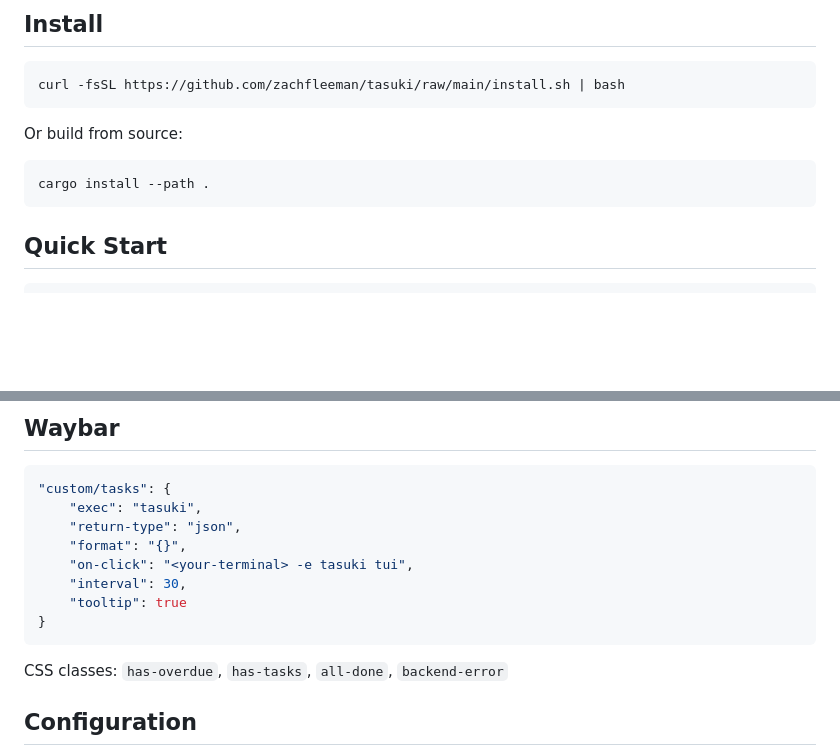
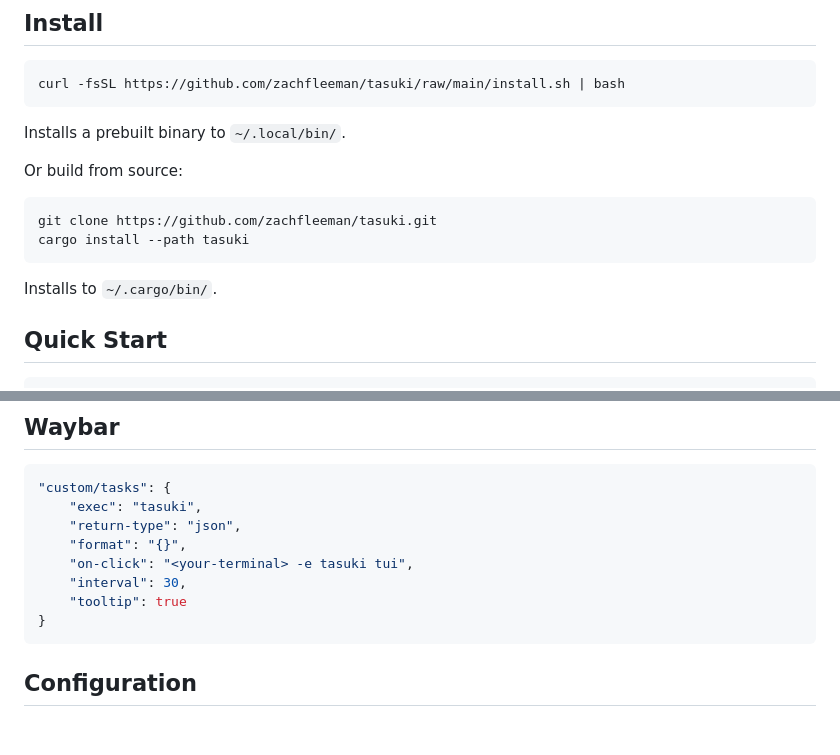
Before and after one commit to zachfleeman/tasuki, a Markdown page: README.md, 2 parts joined by grey strips. GitHub-like rendering; blank space fills up the shorter version.

Commit message:
Update install locations in README

````diff
--- a/README.md
+++ b/README.md
@@ -44,11 +44,16 @@ Themes reload instantly when config changes.
 curl -fsSL https://github.com/zachfleeman/tasuki/raw/main/install.sh | bash
 ```
 
+Installs a prebuilt binary to `~/.local/bin/`.
+
 Or build from source:
 
 ```bash
-cargo install --path .
+git clone https://github.com/zachfleeman/tasuki.git
+cargo install --path tasuki
 ```
+
+Installs to `~/.cargo/bin/`.
 
 ## Quick Start
 
@@ -88,8 +93,6 @@ inbox_file = "Inbox.md"
 }
 ```
 
-CSS classes: `has-overdue`, `has-tasks`, `all-done`, `backend-error`
-
 ## Configuration
 
 `~/.config/tasuki/config.toml` — changes are hot-reloaded. Press `c` in the TUI to edit. See [`config.example.toml`](config.example.toml) for all options.
````
